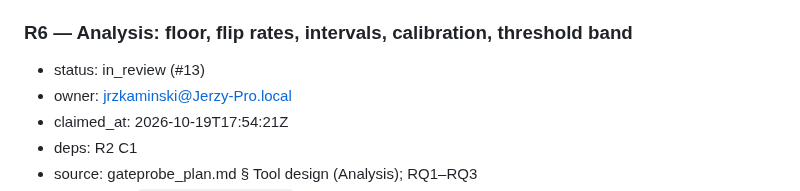
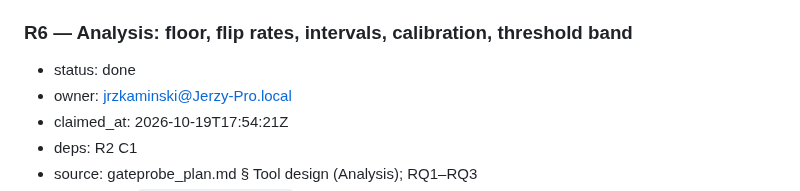
Before and after one commit to Token-Waste-Group/gate-probe, a Markdown page: docs/PLAN.md, the part around the change. Drawn GitHub-style.

Commit message:
chore(plan): mark R6 done

```diff
--- a/docs/PLAN.md
+++ b/docs/PLAN.md
@@ -240,7 +240,7 @@ first takes the skeleton and the decision packets):
 - done-when: `gateprobe/relations/paraphrase.py` rewrites commands (`rm -rf build` ↔ `find build -delete`) and policies with an open model whose id, revision, prompt and temperature are fixed in config; every output is class P and never mixed into E; the generated set is frozen in `variants/` with its sha256; a hand-checked sample of 20 pairs in the PR says which rewrites are not equivalent (P is the explicitly weaker class).
 
 ### R6 — Analysis: floor, flip rates, intervals, calibration, threshold band
-- status: in_review (#13)
+- status: done
 - owner: jrzkaminski@Jerzy-Pro.local
 - claimed_at: 2026-10-19T17:54:21Z
 - deps: R2 C1
```
